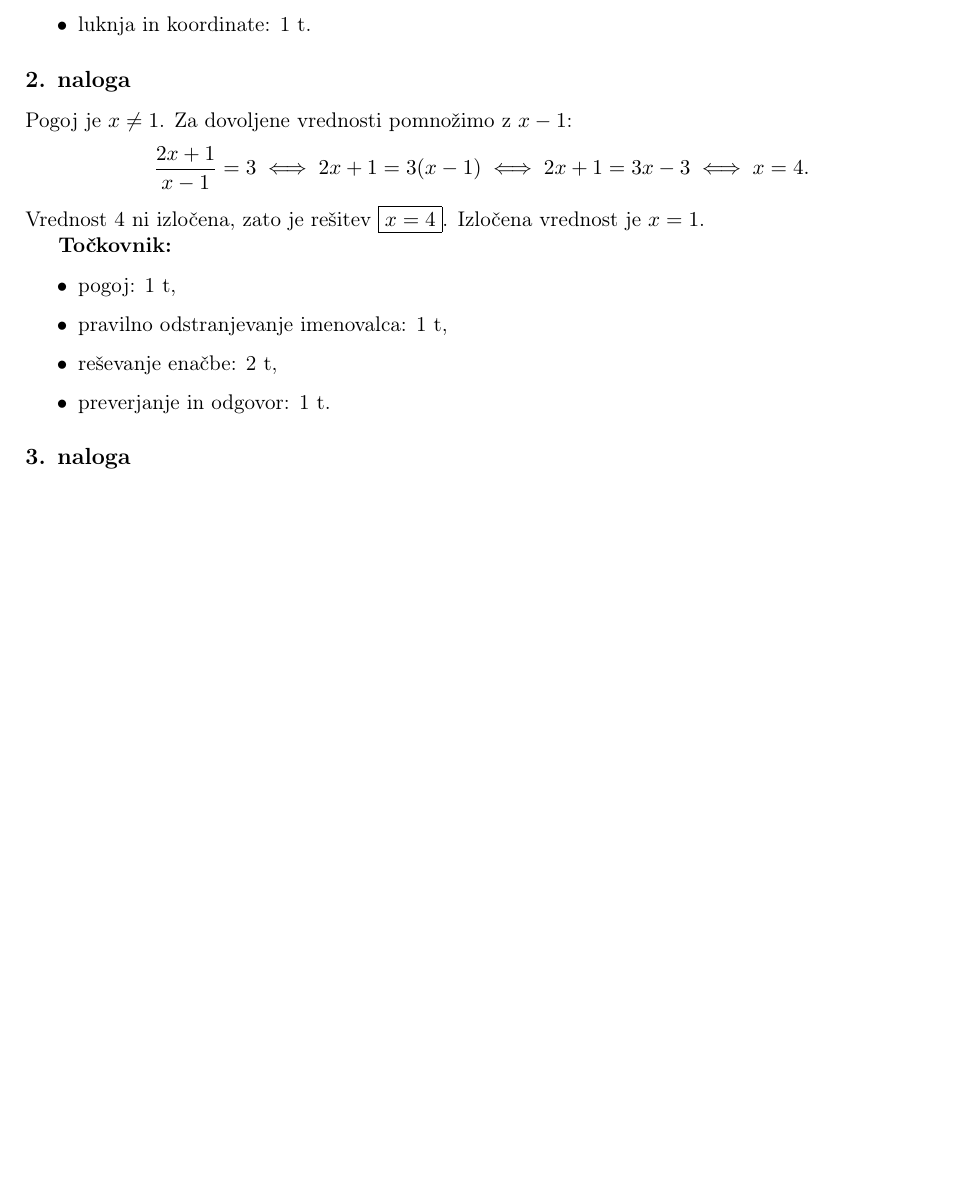
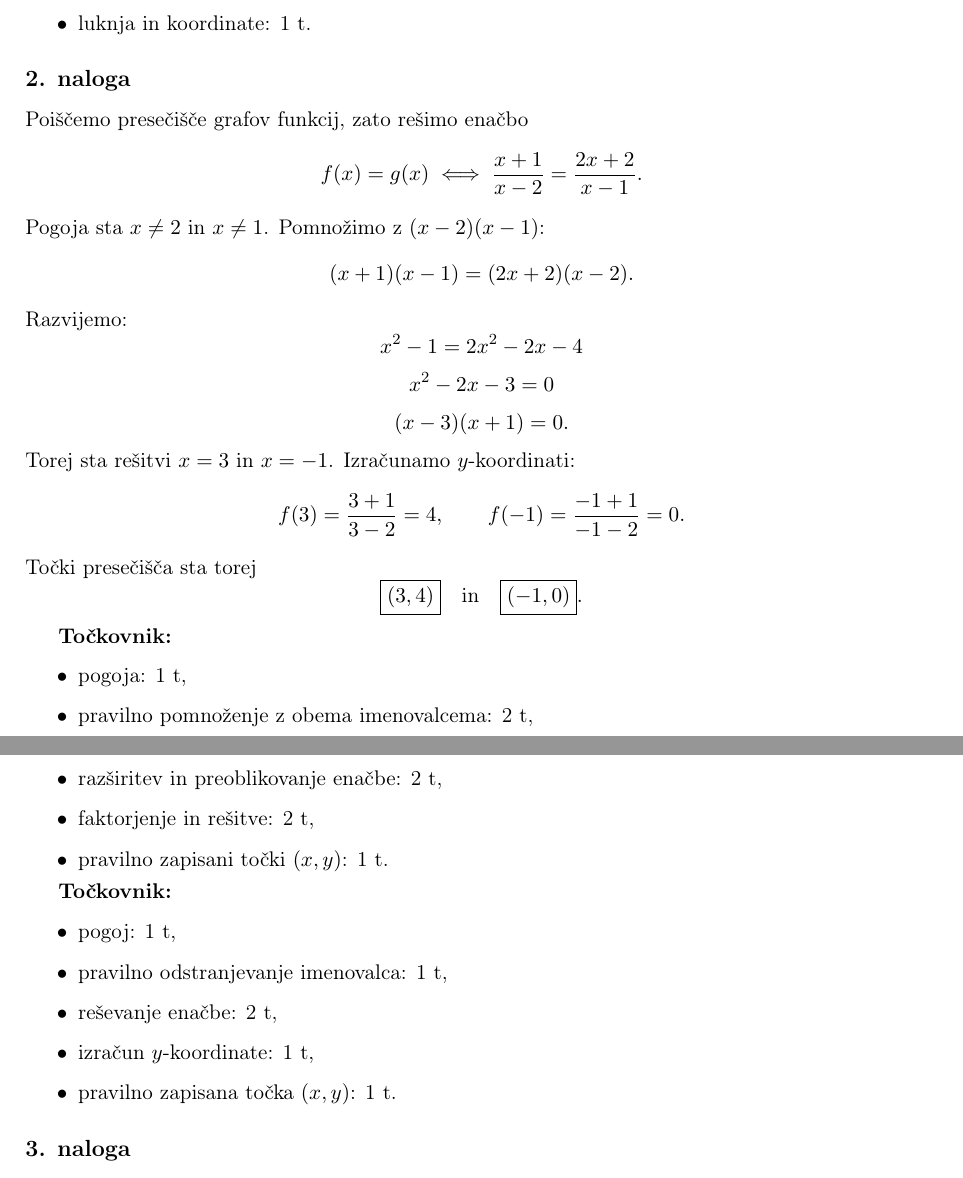
Before and after one commit to Anja780/Programska-oprema-pri-pouku, a LaTeX document (Rešitve/Resitve-preizkusa-racionalne-funkcije.tex): part of page 1 of 3 before the commit and two parts of pages 1 and 2 of 3 after it, the two joined at a grey line, cut so that both start at the same text, the shorter picture padded with empty space. Compiled offline with pdfLaTeX.

Commit message:
Update rational functions test and solutions

```diff
--- a/Rešitve/Resitve-preizkusa-racionalne-funkcije.tex
+++ b/Rešitve/Resitve-preizkusa-racionalne-funkcije.tex
@@ -42,14 +42,45 @@ Pri $x=2$ je bila prvotna funkcija izločena; poenostavljeni izraz bi tam imel v
 
 \subsection*{2. naloga}
 
-Pogoj je $x\ne 1$. Za dovoljene vrednosti pomnožimo z $x-1$:
+Poiščemo presečišče grafov funkcij, zato rešimo enačbo
 \[
- \frac{2x+1}{x-1}=3
- \iff 2x+1=3(x-1)
- \iff 2x+1=3x-3
- \iff x=4.
+ f(x)=g(x)
+ \iff \frac{x+1}{x-2}=\frac{2x+2}{x-1}.
 \]
-Vrednost $4$ ni izločena, zato je rešitev $\boxed{x=4}$. Izločena vrednost je $x=1$.
+Pogoja sta $x\ne 2$ in $x\ne 1$. Pomnožimo z $(x-2)(x-1)$:
+\[
+ (x+1)(x-1)=(2x+2)(x-2).
+\]
+Razvijemo:
+\[
+ x^2-1=2x^2-2x-4
+\]
+\[
+ x^2-2x-3=0
+\]
+\[
+ (x-3)(x+1)=0.
+\]
+Torej sta rešitvi $x=3$ in $x=-1$. Izračunamo $y$-koordinati:
+\[
+ f(3)=\frac{3+1}{3-2}=4,
+\qquad
+ f(-1)=\frac{-1+1}{-1-2}=0.
+\]
+Točki presečišča sta torej
+\[
+ \boxed{(3,4)}\quad \text{in}\quad \boxed{(-1,0)}.
+\]
+
+\textbf{Točkovnik:}
+\vspace{0.35em}
+\begin{itemize}[leftmargin=2.5em]
+  \item pogoja: 1 t,
+  \item pravilno pomnoženje z obema imenovalcema: 2 t,
+  \item razširitev in preoblikovanje enačbe: 2 t,
+  \item faktorjenje in rešitve: 2 t,
+  \item pravilno zapisani točki $(x,y)$: 1 t.
+\end{itemize}
 
 \textbf{Točkovnik:}
 \vspace{0.35em}
@@ -57,7 +88,8 @@ Vrednost $4$ ni izločena, zato je rešitev $\boxed{x=4}$. Izločena vrednost je
   \item pogoj: 1 t,
   \item pravilno odstranjevanje imenovalca: 1 t,
   \item reševanje enačbe: 2 t,
-  \item preverjanje in odgovor: 1 t.
+  \item izračun $y$-koordinate: 1 t,
+  \item pravilno zapisana točka $(x,y)$: 1 t.
 \end{itemize}
 
 \subsection*{3. naloga}
```
Also changed, not shown: Preizkus/Preizkus-racionalne-funkcije.tex (+4 -3 lines), Preizkus/Preizkus-racionalne-funkcije.pdf, Rešitve/Resitve-preizkusa-racionalne-funkcije.pdf.
